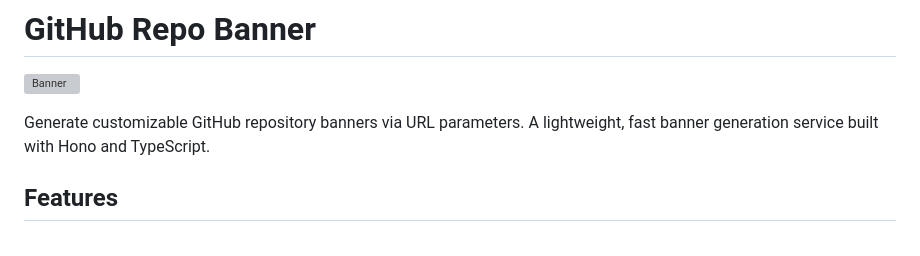
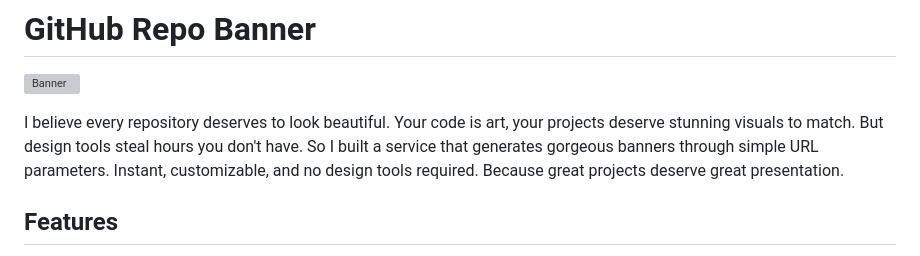
Before and after one commit to warengonzaga/github-repo-banner, a Markdown page: README.md, the part around the change. Rendered like a GitHub page; grey boxes are pictures that could not be loaded.

Commit message:
📖 docs: update README to enhance project description and appeal

```diff
--- a/README.md
+++ b/README.md
@@ -2,7 +2,7 @@
 
 ![Banner](https://ghrb.waren.build/banner?header=GitHub+Repo+Banner&bg=gradient-mono)
 
-Generate customizable GitHub repository banners via URL parameters. A lightweight, fast banner generation service built with Hono and TypeScript.
+I believe every repository deserves to look beautiful. Your code is art, your projects deserve stunning visuals to match. But design tools steal hours you don't have. So I built a service that generates gorgeous banners through simple URL parameters. Instant, customizable, and no design tools required. Because great projects deserve great presentation.
 
 ## Features
 
```
